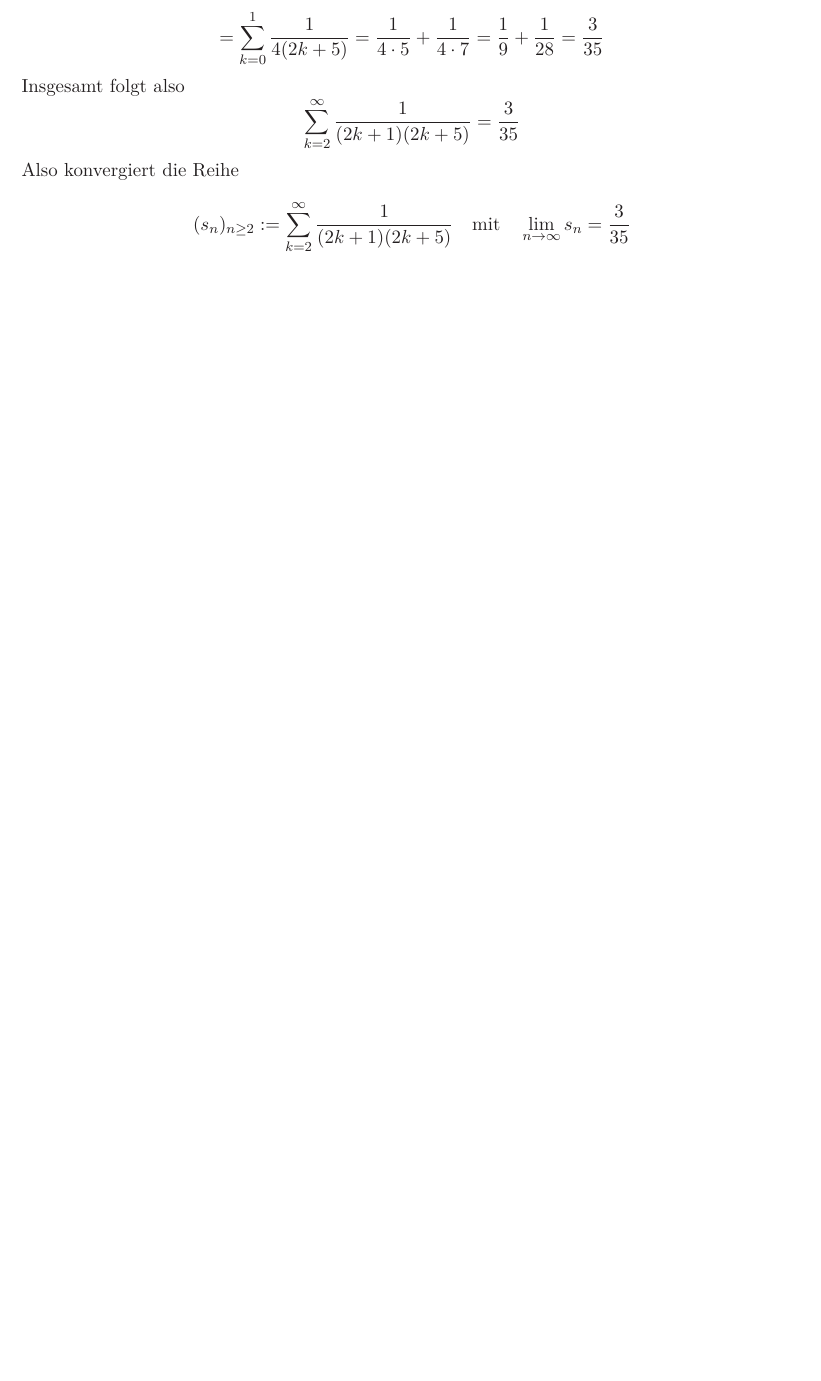
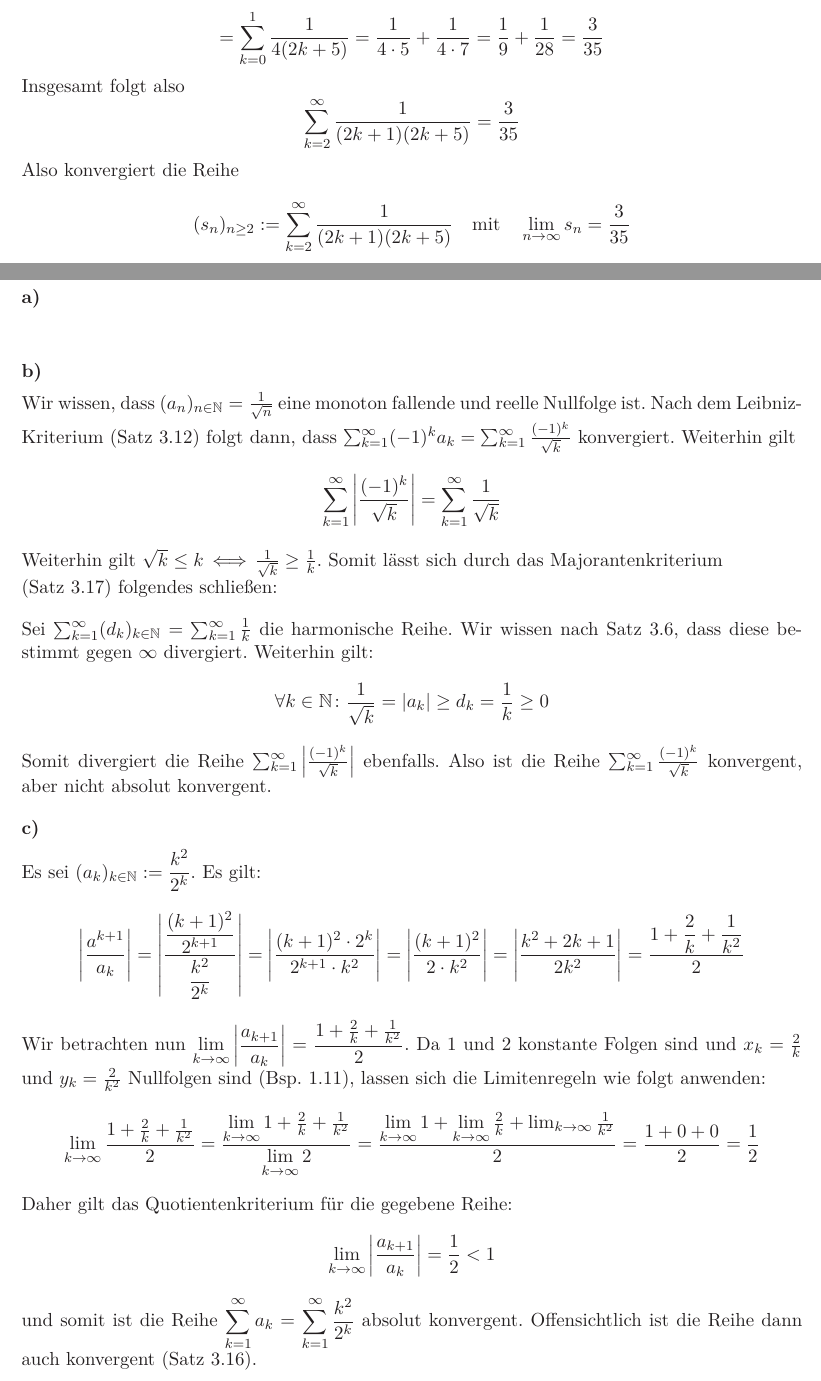
Before and after one commit to roofy/Afi-Homework, a LaTeX document (07/07.tex): part of page 3 of 6 before the commit and two parts of pages 3 and 4 of 6 after it, the two joined at a grey line, cut so that both start at the same text, the shorter picture padded with empty space. Compiled offline with LaTeX, dvips and Ghostscript.

Commit message:
more on nr 3

```diff
--- a/07/07.tex
+++ b/07/07.tex
@@ -144,5 +144,56 @@ $$
 $$
 \newpage
 \aufgabe{3}
+\textbf{a)}\\[5pt]
+
+\textbf{b)}\\[5pt]
+Wir wissen, dass $(a_n)_{n\in \mathbb{N}} = \frac{1}{\sqrt{n}}$ eine monoton fallende und
+reelle Nullfolge ist. Nach dem Leibniz-Kriterium (Satz 3.12) folgt dann, dass
+$\sum_{k=1}^{\infty} (-1)^ka_k = \sum_{k=1}^{\infty} \frac{(-1)^k}{\sqrt{k}}$ konvergiert.
+Weiterhin gilt
+$$
+    \sum_{k=1}^{\infty} \left|\frac{(-1)^k}{\sqrt{k}}\right|
+    = \sum_{k=1}^{\infty} \frac{1}{\sqrt{k}}
+$$
+Weiterhin gilt $\sqrt{k} \leq k \,\Longleftrightarrow\, \frac{1}{\sqrt{k}}\geq \frac{1}{k}$.
+Somit lässt sich durch das Majorantenkriterium \\
+(Satz 3.17) folgendes schließen:
+
+Sei $\sum_{k=1}^{\infty} (d_k)_{k\in \mathbb{N}}= \sum_{k=1}^{\infty} \frac{1}{k}$ die
+harmonische Reihe. Wir wissen nach Satz 3.6, dass diese bestimmt gegen $\infty$ divergiert.
+Weiterhin gilt:
+$$
+    \forall k \in \mathbb{N}\colon \frac{1}{\sqrt{k}} = |a_k| \geq d_k = \frac{1}{k} \geq 0
+$$
+Somit divergiert die Reihe $\sum_{k=1}^{\infty}\left|\frac{(-1)^k}{\sqrt{k}}\right|$
+ebenfalls. Also ist die Reihe $\sum_{k=1}^{\infty} \frac{(-1)^k}{\sqrt{k}}$ konvergent, aber nicht
+absolut konvergent.
+
+\textbf{c)}\\[5pt]
+Es sei $\displaystyle(a_k)_{k \in \mathbb{N}} := \frac{k^2}{2^k}$. Es gilt:
+$$
+    \left|\frac{a^{k+1}}{a_k}\right|
+    = \left|\frac{\dfrac{(k+1)^2}{2^{k+1}}}{{\dfrac{k^2}{2^k}}}\right|
+    = \left|\frac{(k+1)^2 \cdot 2^k}{2^{k+1}\cdot k^2}\right|
+    = \left|\frac{(k+1)^2}{2\cdot k^2}\right|
+    = \left|\frac{k^2+2k+1}{2k^2} \right|
+    = \frac{1+\dfrac{2}{k}+\dfrac{1}{k^2}}{2}
+$$
+Wir betrachten nun $\displaystyle\lim_{k \to \infty}\limits \left|\frac{a_{k+1}}{a_k}\right|
+= \frac{1+\frac{2}{k}+\frac{1}{k^2}}{2}$. Da $1$ und $2$ konstante Folgen sind und
+$x_k=\frac{2}{k}$ und $y_k=\frac{2}{k^2}$ Nullfolgen sind (Bsp. 1.11), lassen sich
+die Limitenregeln wie folgt anwenden:
+$$
+    \lim_{k \to \infty} \frac{1+\frac{2}{k}+\frac{1}{k^2}}{2}
+    = \frac{\lim_{k\to\infty}\limits1+\frac{2}{k}+\frac{1}{k^2}}{\lim_{k \to \infty}\limits 2}
+    = \frac{\lim_{k \to \infty}\limits 1 + \lim_{k \to \infty}\limits \frac{2}{k}+ \lim_{k \to \infty} \frac{1}{k^2}}{2}
+    = \frac{1+0+0}{2} = \frac{1}{2}
+$$
+Daher gilt das Quotientenkriterium für die gegebene Reihe:
+$$
+    \lim_{k \to \infty} \left|\frac{a_{k+1}}{a_k}\right| = \frac{1}{2} < 1
+$$
+und somit ist die Reihe $\displaystyle\sum_{k=1}^{\infty} a_k = \sum_{k=1}^{\infty} \frac{k^2}{2^k}$
+absolut konvergent. Offensichtlich ist die Reihe dann auch konvergent (Satz 3.16).
 \newpage
 \aufgabe{4}
```
Also changed, not shown: 07/07.pdf, 07/07.tex (1 more changed lines).
